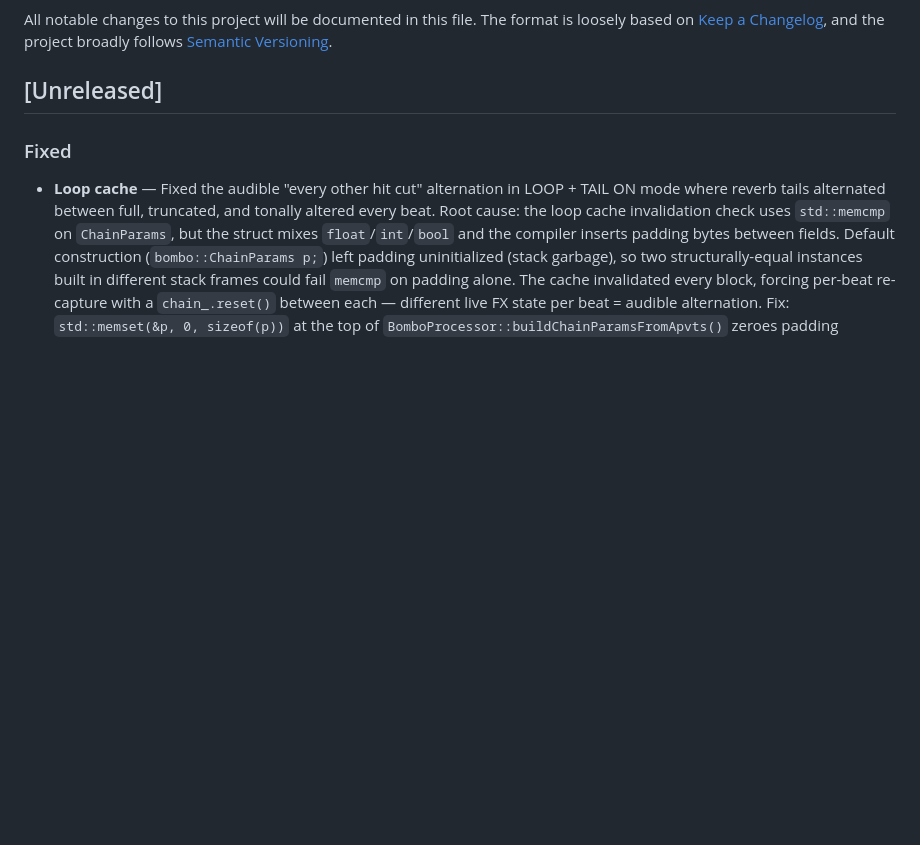
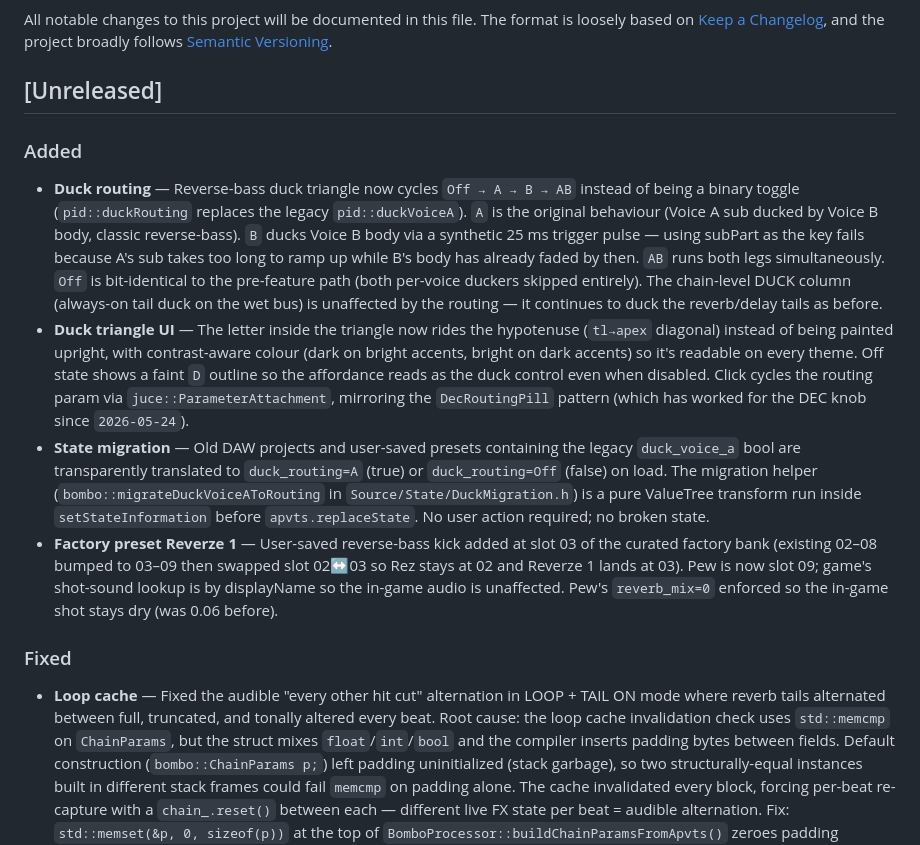
Before and after one commit to hyperfocusdsp/bombo, a Markdown page: CHANGELOG.md, the part around the change. Drawn GitHub-style; blank space fills up the shorter version.

Commit message:
docs: changelog entry for duck triangle cycle + Reverze 1 factory preset

```diff
--- a/CHANGELOG.md
+++ b/CHANGELOG.md
@@ -5,6 +5,39 @@ The format is loosely based on [Keep a Changelog](https://keepachangelog.com/),
 and the project broadly follows [Semantic Versioning](https://semver.org/).
 
 ## [Unreleased]
+
+### Added
+- **Duck routing** — Reverse-bass duck triangle now cycles `Off → A → B → AB`
+  instead of being a binary toggle (`pid::duckRouting` replaces the legacy
+  `pid::duckVoiceA`). `A` is the original behaviour (Voice A sub ducked by
+  Voice B body, classic reverse-bass). `B` ducks Voice B body via a synthetic
+  25 ms trigger pulse — using subPart as the key fails because A's sub takes
+  too long to ramp up while B's body has already faded by then. `AB` runs
+  both legs simultaneously. `Off` is bit-identical to the pre-feature path
+  (both per-voice duckers skipped entirely). The chain-level DUCK column
+  (always-on tail duck on the wet bus) is unaffected by the routing — it
+  continues to duck the reverb/delay tails as before.
+- **Duck triangle UI** — The letter inside the triangle now rides the
+  hypotenuse (`tl→apex` diagonal) instead of being painted upright, with
+  contrast-aware colour (dark on bright accents, bright on dark accents)
+  so it's readable on every theme. Off state shows a faint `D` outline so
+  the affordance reads as the duck control even when disabled. Click cycles
+  the routing param via `juce::ParameterAttachment`, mirroring the
+  `DecRoutingPill` pattern (which has worked for the DEC knob since
+  `2026-05-24`).
+- **State migration** — Old DAW projects and user-saved presets containing
+  the legacy `duck_voice_a` bool are transparently translated to
+  `duck_routing=A` (true) or `duck_routing=Off` (false) on load. The
+  migration helper (`bombo::migrateDuckVoiceAToRouting` in
+  `Source/State/DuckMigration.h`) is a pure ValueTree transform run inside
+  `setStateInformation` before `apvts.replaceState`. No user action
+  required; no broken state.
+- **Factory preset Reverze 1** — User-saved reverse-bass kick added at slot
+  03 of the curated factory bank (existing 02–08 bumped to 03–09 then
+  swapped slot 02↔03 so Rez stays at 02 and Reverze 1 lands at 03). Pew is
+  now slot 09; game's shot-sound lookup is by displayName so the in-game
+  audio is unaffected. Pew's `reverb_mix=0` enforced so the in-game shot
+  stays dry (was 0.06 before).
 
 ### Fixed
 - **Loop cache** — Fixed the audible "every other hit cut" alternation in
```
